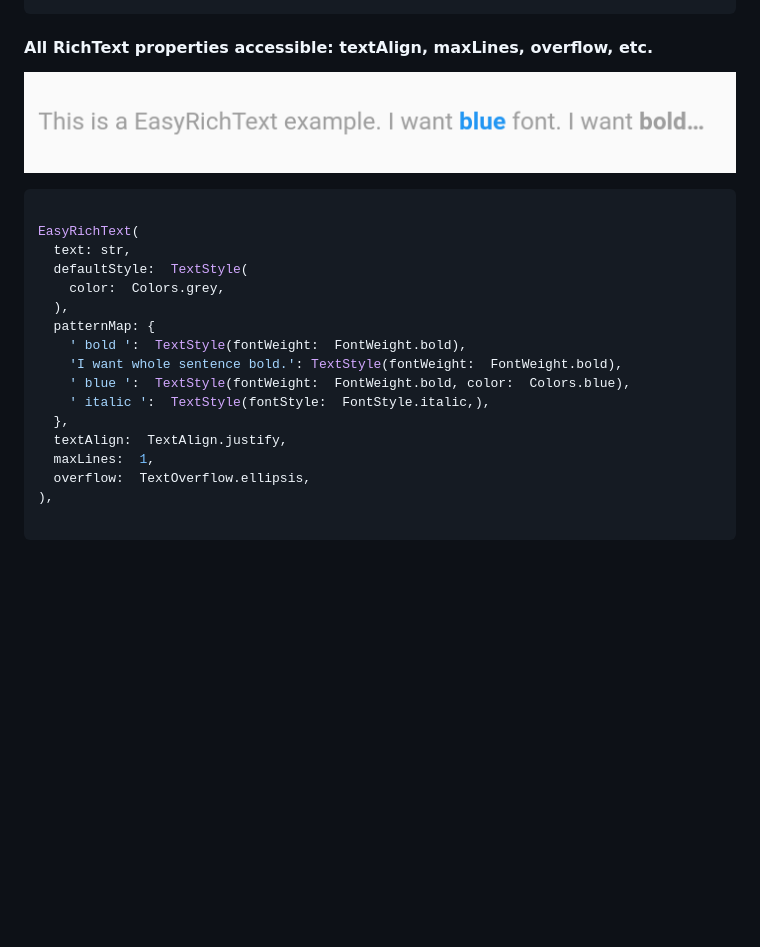
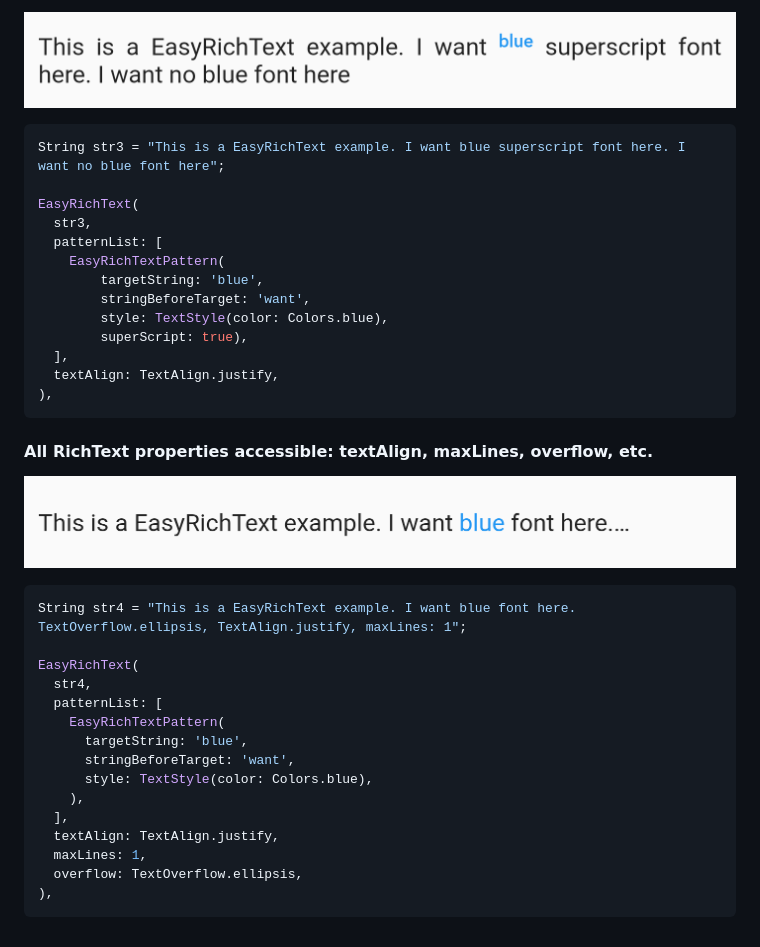
Before and after one commit to 2000calories/flutter_easy_rich_text, a Markdown page: README.md, the part around one of its changes. Rendered like a GitHub page; pictures changed too: screen_shots/rich text overflow.png, screen_shots/superscript.png (added); blank space fills up the shorter version.

````diff
--- a/README.md
+++ b/README.md
@@ -69,26 +70,40 @@ EasyRichText(
 
+![alt text](https://github.com/2000calories/flutter_easy_rich_text/blob/master/screen_shots/superscript.png)
+
+```dart
+String str3 = "This is a EasyRichText example. I want blue superscript font here. I want no blue font here";
+
+EasyRichText(
+  str3,
+  patternList: [
+    EasyRichTextPattern(
+        targetString: 'blue',
+        stringBeforeTarget: 'want',
+        style: TextStyle(color: Colors.blue),
+        superScript: true),
+  ],
+  textAlign: TextAlign.justify,
+),
+```
 
 #### All RichText properties accessible: textAlign, maxLines, overflow, etc.
 
 ![alt text](https://github.com/2000calories/flutter_easy_rich_text/blob/master/screen_shots/rich%20text%20overflow.png)
 
-
 ```dart
+String str4 = "This is a EasyRichText example. I want blue font here. TextOverflow.ellipsis, TextAlign.justify, maxLines: 1";
 
 EasyRichText(
-  text: str,
-  defaultStyle:  TextStyle(
-    color:  Colors.grey,
-  ),
-  patternMap: {
-    ' bold ':  TextStyle(fontWeight:  FontWeight.bold),
-    'I want whole sentence bold.': TextStyle(fontWeight:  FontWeight.bold),
-    ' blue ':  TextStyle(fontWeight:  FontWeight.bold, color:  Colors.blue),
-    ' italic ':  TextStyle(fontStyle:  FontStyle.italic,),
-  },
-  textAlign:  TextAlign.justify,
-  maxLines:  1,
-  overflow:  TextOverflow.ellipsis,
+  str4,
+  patternList: [
+    EasyRichTextPattern(
+      targetString: 'blue',
+      stringBeforeTarget: 'want',
+      style: TextStyle(color: Colors.blue),
+    ),
+  ],
+  textAlign: TextAlign.justify,
+  maxLines: 1,
+  overflow: TextOverflow.ellipsis,
 ),
-
 ```
````
Also changed, not shown: other parts of README.md (+33 -32 lines), screen_shots/default style.png, screen_shots/simple.png, 2 other files.
